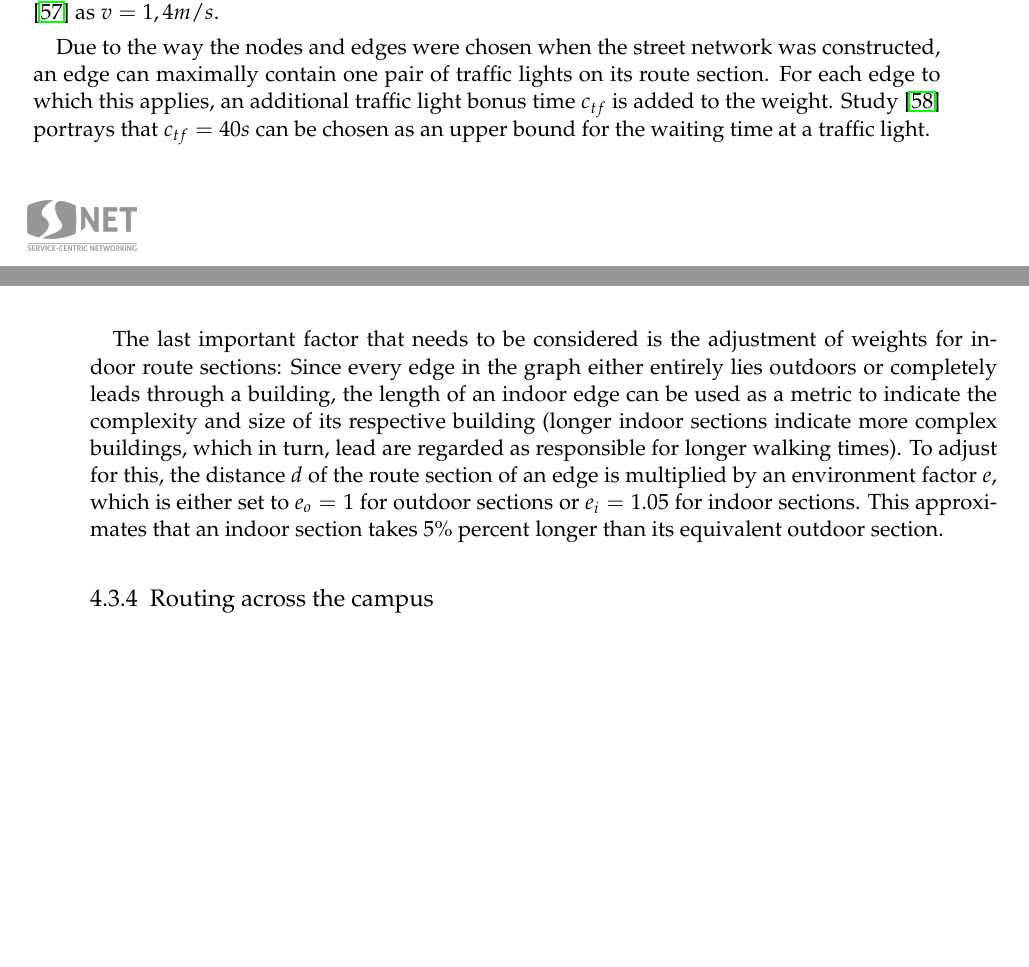
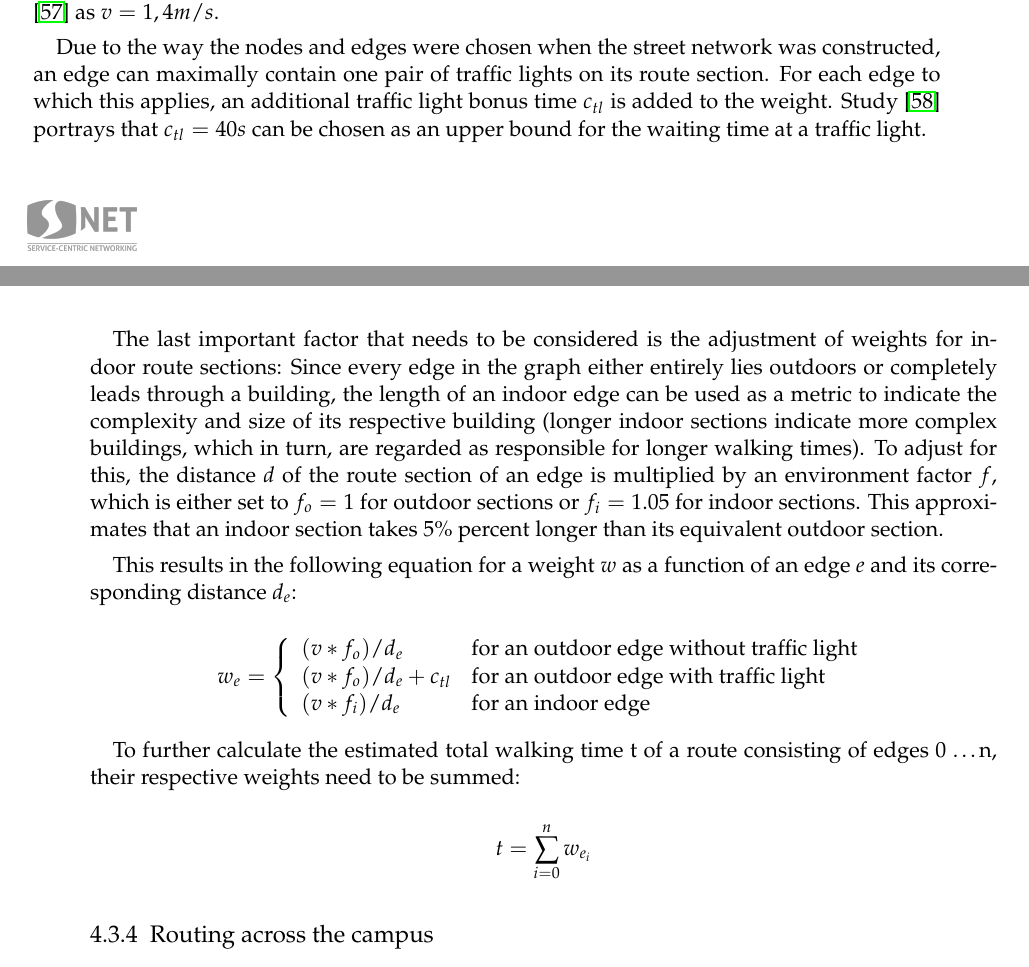
Before and after one commit to patrickzda/campus_app, a LaTeX thesis (thesis/main.tex, which reads thesis/content/04_implementation.tex): two parts of pages 50 and 51 of 68, joined at a grey line, cut so that both start at the same text, the shorter picture padded with empty space. Compiled offline with pdfLaTeX.

Commit message:
Thesis: Implementation

```diff
--- a/thesis/content/04_implementation.tex
+++ b/thesis/content/04_implementation.tex
@@ -261,8 +261,25 @@ A weight in this thesis is defined as the (estimated) seconds needed to walk the
 
 The base for the weight calculation is formed by the time it takes to walk the distance of the respective route section. This can be calculated with $d / v$. Since the largest part of the users consists of younger students, the average walking speed for this age group is selected from \cite{average_walking_speed} as $v = 1,4 m/s$.
 
-Due to the way the nodes and edges were chosen when the street network was constructed, an edge can maximally contain one pair of traffic lights on its route section. For each edge to which this applies, an additional traffic light bonus time $c_{tf}$ is added to the weight. Study \cite{traffic_light_waiting_time} portrays that $c_{tf} = 40 s$ can be chosen as an upper bound for the waiting time at a traffic light.
+Due to the way the nodes and edges were chosen when the street network was constructed, an edge can maximally contain one pair of traffic lights on its route section. For each edge to which this applies, an additional traffic light bonus time $c_{tl}$ is added to the weight. Study \cite{traffic_light_waiting_time} portrays that $c_{tl} = 40 s$ can be chosen as an upper bound for the waiting time at a traffic light.
 
-The last important factor that needs to be considered is the adjustment of weights for indoor route sections: Since every edge in the graph either entirely lies outdoors or completely leads through a building, the length of an indoor edge can be used as a metric to indicate the complexity and size of its respective building (longer indoor sections indicate more complex buildings, which in turn, lead are regarded as responsible for longer walking times). To adjust for this, the distance $d$ of the route section of an edge is multiplied by an environment factor $e$, which is either set to $e_{o} = 1$ for outdoor sections or $e_{i} = 1.05$ for indoor sections. This approximates that an indoor section takes 5\% percent longer than its equivalent outdoor section.
+The last important factor that needs to be considered is the adjustment of weights for indoor route sections: Since every edge in the graph either entirely lies outdoors or completely leads through a building, the length of an indoor edge can be used as a metric to indicate the complexity and size of its respective building (longer indoor sections indicate more complex buildings, which in turn, are regarded as responsible for longer walking times). To adjust for this, the distance $d$ of the route section of an edge is multiplied by an environment factor $f$, which is either set to $f_{o} = 1$ for outdoor sections or $f_{i} = 1.05$ for indoor sections. This approximates that an indoor section takes 5\% percent longer than its equivalent outdoor section.
+
+This results in the following equation for a weight $w$ as a function of an edge $e$ and its corresponding distance $d_{e}$:
+
+\[
+	w_{e}=\left\{
+	\begin{array}{ll}
+		(v * f_{o}) / d_{e} 			& \mbox{for an outdoor edge without traffic light} 	\\
+		(v * f_{o}) / d_{e} + c_{tl} 	& \mbox{for an outdoor edge with traffic light} 	\\
+		(v * f_{i}) / d_{e} 			& \mbox{for an indoor edge}
+	\end{array}\right.
+ \]
+
+To further calculate the estimated total walking time t of a route consisting of edges 0 \ldots n, their respective weights need to be summed:
+
+\[
+	t = \sum_{i=0}^{n} w_{e_{i}}
+\]
 
 \subsection{Routing across the campus}
```
Also changed, not shown: thesis/bibliography.bib (+7 -0 lines), thesis/main.bbl, thesis/content/04_implementation.tex (2 more changed lines), 9 other files.
